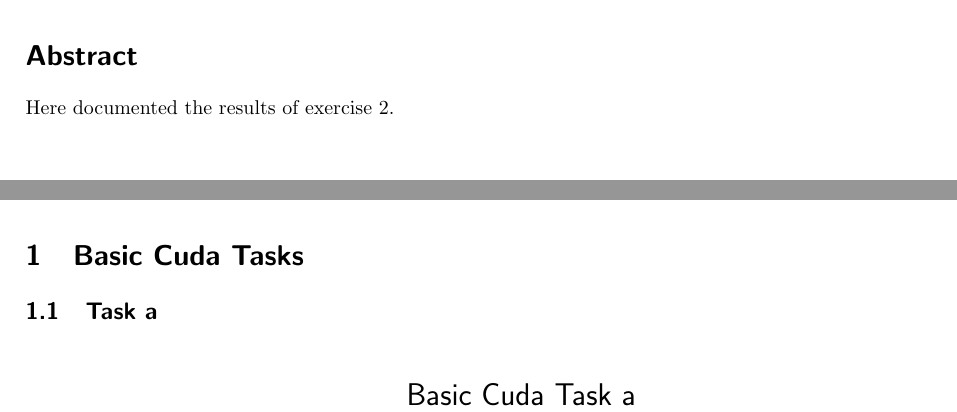
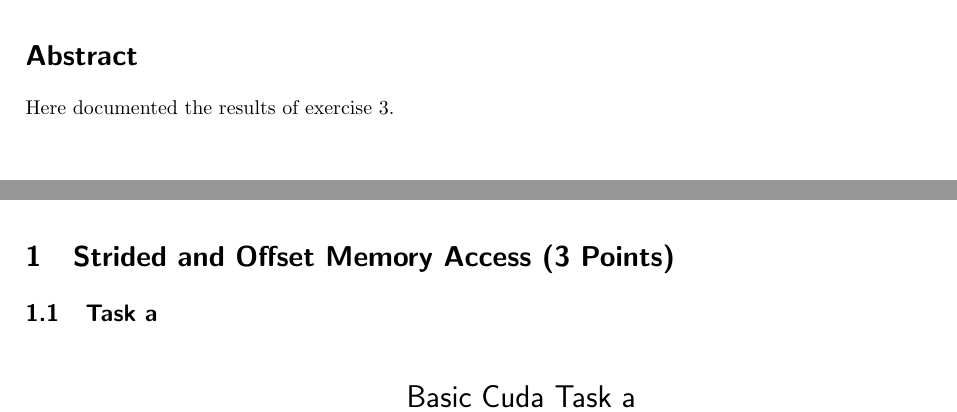
Before and after one commit to tellocam/CSMCA, a LaTeX problem sheet (Exercise _3/latex_ex_3/tellocam_ex3_12127084 .tex, which reads Exercise _3/latex_ex_3/content/06_before_TOC.tex, Exercise _3/latex_ex_3/content/08_chapter_1.tex): two parts of pages 2 and 4 of 18, joined at a grey line, cut so that both start at the same text. The pictures show the PDF file Exercise _3/latex_ex_3/tellocam_ex3_12127084 .pdf that the author committed with the source.

Commit message:
first day of actual productivity here lol..

```diff
--- a/Exercise _3/latex_ex_3/content/06_before_TOC.tex
+++ b/Exercise _3/latex_ex_3/content/06_before_TOC.tex
@@ -1,4 +1,4 @@
 \pagenumbering{roman}
 
 \section*{Abstract}
-Here documented the results of exercise 2.
+Here documented the results of exercise 3.
--- a/Exercise _3/latex_ex_3/content/08_chapter_1.tex
+++ b/Exercise _3/latex_ex_3/content/08_chapter_1.tex
@@ -1,4 +1,4 @@
-\section{Basic Cuda Tasks}
+\section{Strided and Offset Memory Access (3 Points)}
 
 \subsection{Task a}
 \begin{figure}[h]
```
Also changed, not shown: Exercise _3/latex_ex_3/tellocam_ex3_12127084 .pdf, 1 other file.
